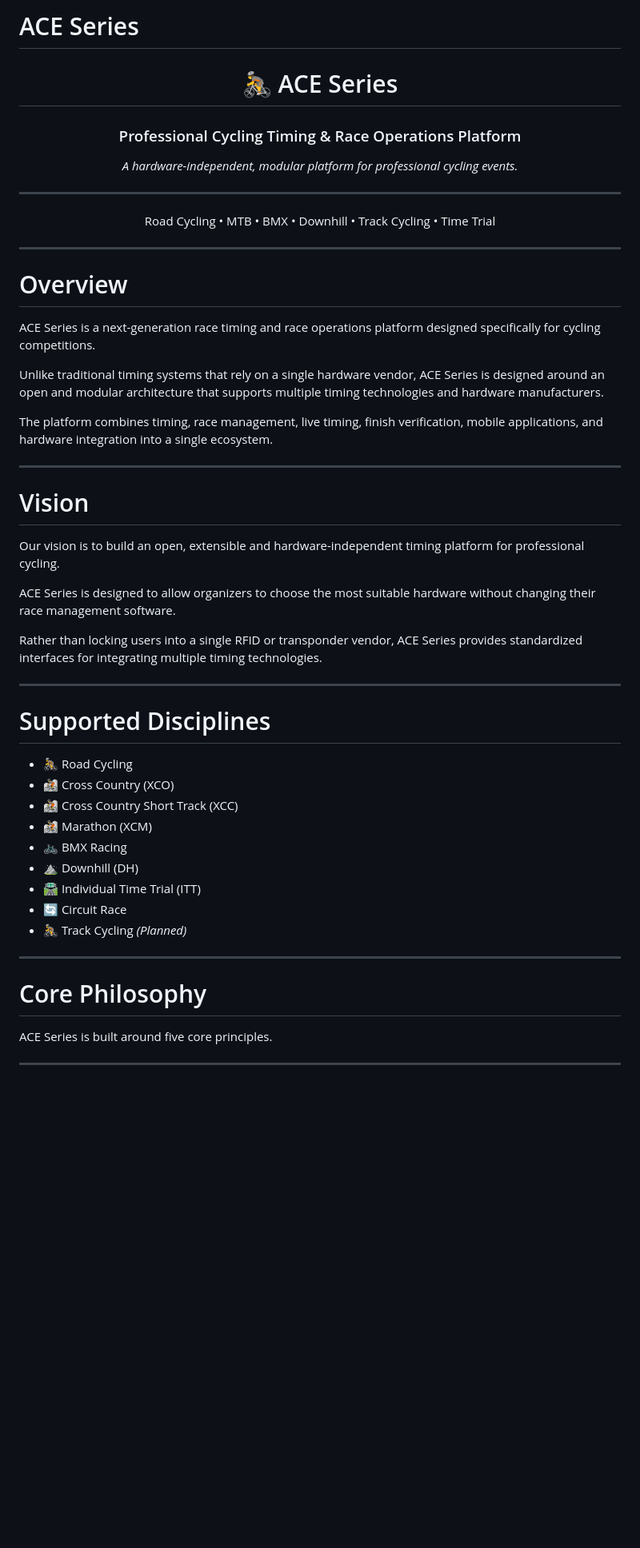
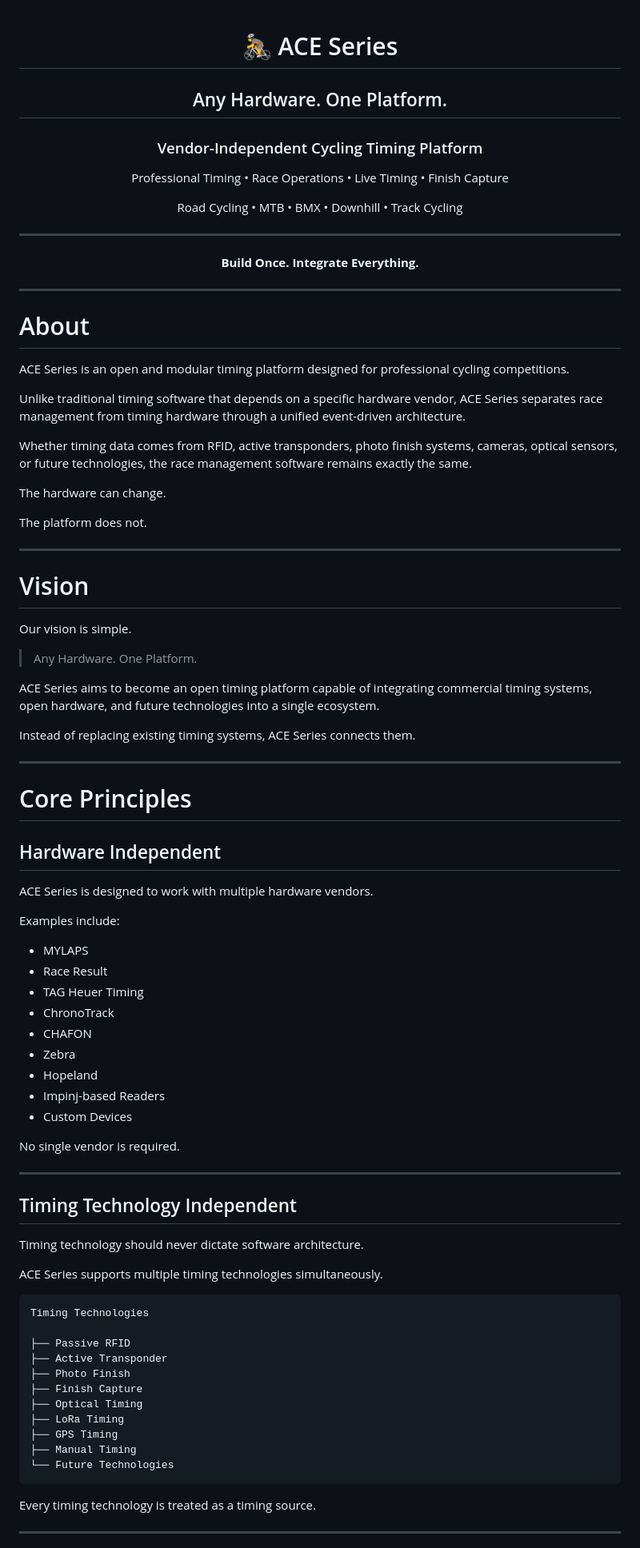
Before and after one commit to paek/acegame-acecycling, a Markdown page: README.md, the part around one of its changes. Shown at 80% size. Drawn GitHub-style; blank space fills up the shorter version.

````diff
--- a/README.md
+++ b/README.md
@@ -1,58 +1,92 @@
-# ACE Series
-
 <div align="center">
 
 # 🚴 ACE Series
 
-### Professional Cycling Timing & Race Operations Platform
+## Any Hardware. One Platform.
 
-*A hardware-independent, modular platform for professional cycling events.*
+### Vendor-Independent Cycling Timing Platform
+
+Professional Timing • Race Operations • Live Timing • Finish Capture
+
+Road Cycling • MTB • BMX • Downhill • Track Cycling
 
 ---
 
-Road Cycling • MTB • BMX • Downhill • Track Cycling • Time Trial
+**Build Once. Integrate Everything.**
 
 </div>
 
 ---
 
-# Overview
+# About
 
-ACE Series is a next-generation race timing and race operations platform designed specifically for cycling competitions.
+ACE Series is an open and modular timing platform designed for professional cycling competitions.
 
-Unlike traditional timing systems that rely on a single hardware vendor, ACE Series is designed around an open and modular architecture that supports multiple timing technologies and hardware manufacturers.
+Unlike traditional timing software that depends on a specific hardware vendor, ACE Series separates race management from timing hardware through a unified event-driven architecture.
 
-The platform combines timing, race management, live timing, finish verification, mobile applications, and hardware integration into a single ecosystem.
+Whether timing data comes from RFID, active transponders, photo finish systems, cameras, optical sensors, or future technologies, the race management software remains exactly the same.
+
+The hardware can change.
+
+The platform does not.
 
 ---
 
 # Vision
 
-Our vision is to build an open, extensible and hardware-independent timing platform for professional cycling.
+Our vision is simple.
 
-ACE Series is designed to allow organizers to choose the most suitable hardware without changing their race management software.
+> Any Hardware. One Platform.
 
-Rather than locking users into a single RFID or transponder vendor, ACE Series provides standardized interfaces for integrating multiple timing technologies.
+ACE Series aims to become an open timing platform capable of integrating commercial timing systems, open hardware, and future technologies into a single ecosystem.
+
+Instead of replacing existing timing systems, ACE Series connects them.
 
 ---
 
-# Supported Disciplines
+# Core Principles
 
-- 🚴 Road Cycling
-- 🚵 Cross Country (XCO)
-- 🚵 Cross Country Short Track (XCC)
-- 🚵 Marathon (XCM)
-- 🚲 BMX Racing
-- ⛰ Downhill (DH)
-- 🛣 Individual Time Trial (ITT)
-- 🔄 Circuit Race
-- 🚴 Track Cycling *(Planned)*
+## Hardware Independent
+
+ACE Series is designed to work with multiple hardware vendors.
+
+Examples include:
+
+- MYLAPS
+- Race Result
+- TAG Heuer Timing
+- ChronoTrack
+- CHAFON
+- Zebra
+- Hopeland
+- Impinj-based Readers
+- Custom Devices
+
+No single vendor is required.
 
 ---
 
-# Core Philosophy
+## Timing Technology Independent
 
-ACE Series is built around five core principles.
+Timing technology should never dictate software architecture.
+
+ACE Series supports multiple timing technologies simultaneously.
+
+```
+Timing Technologies
+
+├── Passive RFID
+├── Active Transponder
+├── Photo Finish
+├── Finish Capture
+├── Optical Timing
+├── LoRa Timing
+├── GPS Timing
+├── Manual Timing
+└── Future Technologies
+```
+
+Every timing technology is treated as a timing source.
 
 ---
 
````
Also changed, not shown: other parts of README.md (+178 -263 lines).
